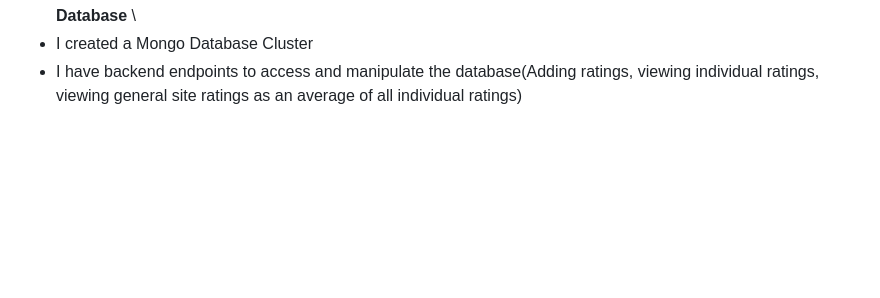
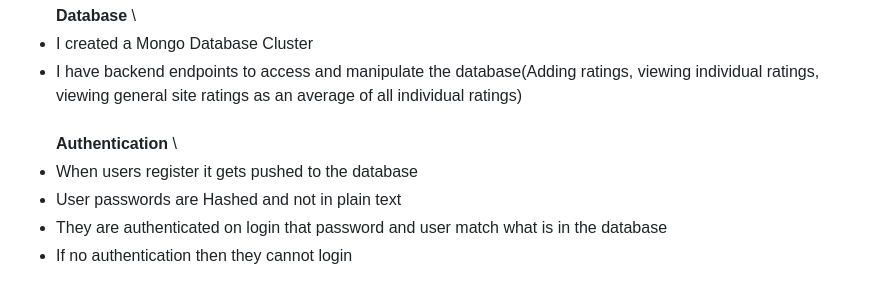
Before and after one commit to JBrockbank/Startup, a Markdown page: README.md, the part around the change. Drawn GitHub-style; blank space fills up the shorter version.

Commit message:
Added the login deliverable in the README.md

```diff
--- a/README.md
+++ b/README.md
@@ -94,3 +94,11 @@ For this deliverable I added the following:
 \
 - I created a Mongo Database Cluster
 - I have backend endpoints to access and manipulate the database(Adding ratings, viewing individual ratings, viewing general site ratings as an average of all individual ratings)
+\
+\
+**Authentication**
+\
+- When users register it gets pushed to the database
+- User passwords are Hashed and not in plain text
+- They are authenticated on login that password and user match what is in the database
+- If no authentication then they cannot login
```
